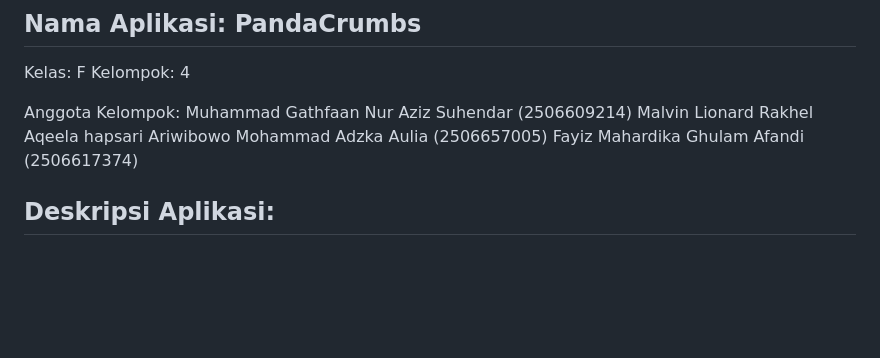
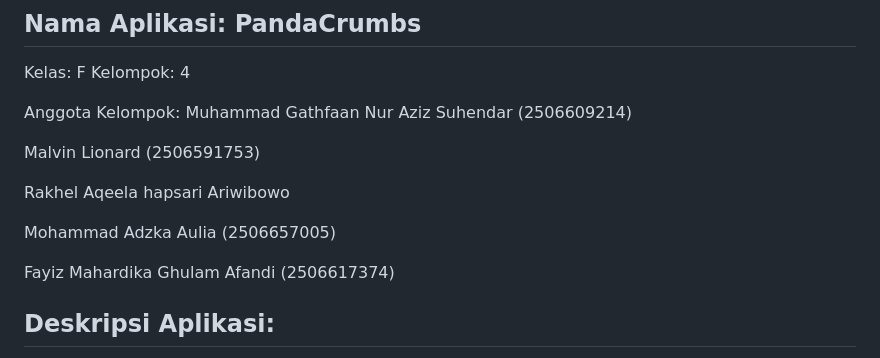
Before and after one commit to pbp-kelompok-f4/PandaCrumbs, a Markdown page: README.md, the part around the change. Rendered like a GitHub page; blank space fills up the shorter version.

Commit message:
Revise group member details in README
Updated group member names and IDs in README.

```diff
--- a/README.md
+++ b/README.md
@@ -7,9 +7,17 @@ Kelompok: 4
 
 Anggota Kelompok:
 Muhammad Gathfaan Nur Aziz Suhendar (2506609214)
-Malvin Lionard
+
+
+Malvin Lionard (2506591753)
+
+
 Rakhel Aqeela hapsari Ariwibowo
+
+
 Mohammad Adzka Aulia (2506657005)
+
+
 Fayiz Mahardika Ghulam Afandi (2506617374)
 
 ## Deskripsi Aplikasi:
```
